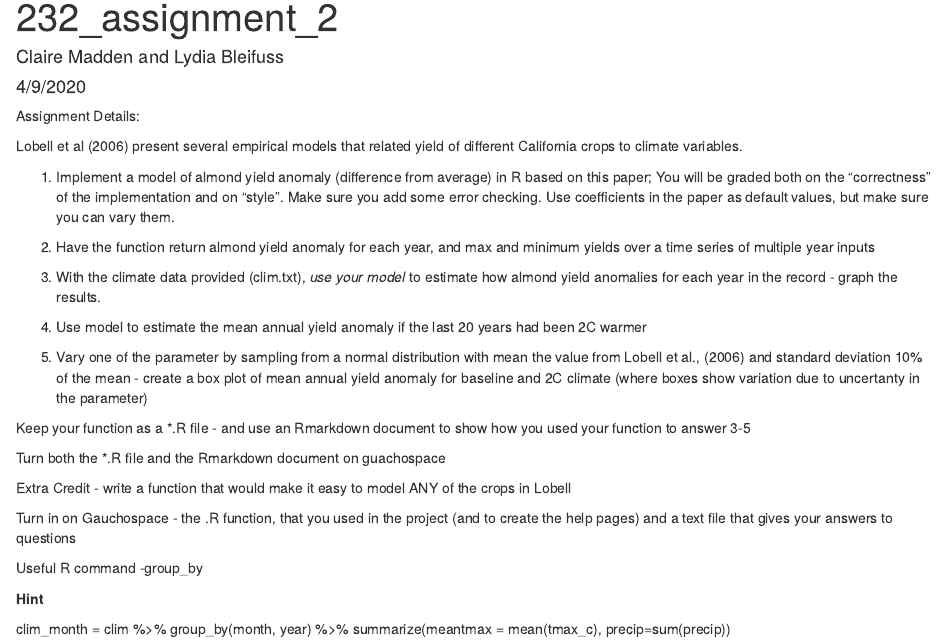
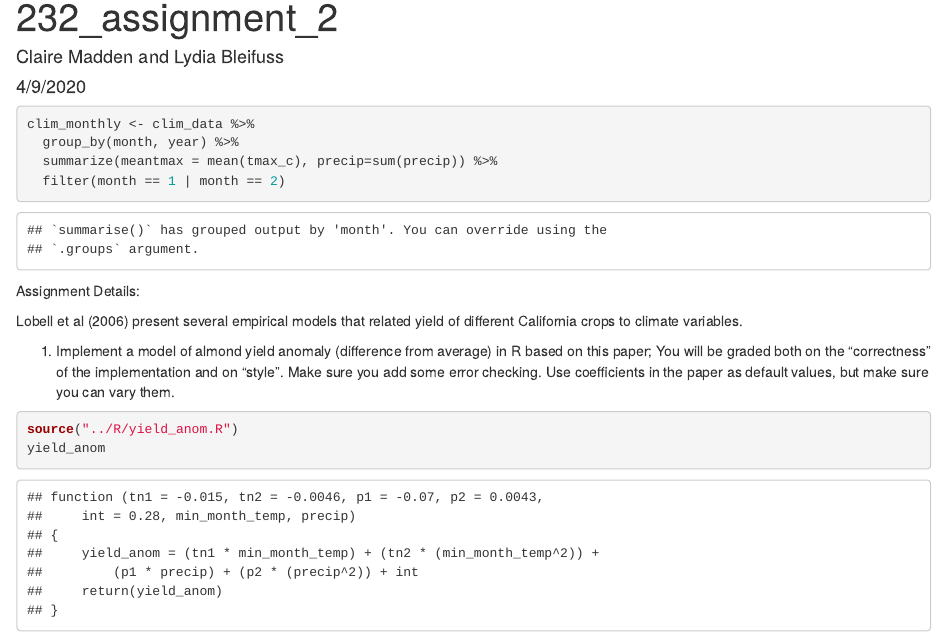
Before and after one commit to clairegmadden/ESM_232_assignment_2, an R Markdown document (Rmarkdown/assignment_2.Rmd): the page in a window 1100 px wide, from its top. Rendered offline with R 4.5, knitr and Pandoc, with nearby package versions.

Commit message:
start on function and markdown!

````diff
--- a/R/yield_anom.R
+++ b/R/yield_anom.R
@@ -8,3 +8,12 @@
 # p is precip
 
 # function in paper : Y = -0.015tn,2 - 0.0046t(^2)n,2 - 0.07P1 + 0.0043P(^2)1 +0.28
+
+
+yield_anom = function(tn1 = -0.015, tn2 = -0.0046, p1 = -0.07, p2 = 0.0043, int = 0.28, min_month_temp, precip){
+
+  yield_anom = (tn1*min_month_temp) + (tn2*(min_month_temp^2)) + (p1*precip) + (p2*(precip^2))+ int
+
+  return(yield_anom)
+
+}
--- a/Rmarkdown/assignment_2.Rmd
+++ b/Rmarkdown/assignment_2.Rmd
@@ -12,13 +12,30 @@ library(tidyverse)
 library(here)
 
 clim_data <- read_csv(here("Data", "clim.csv"))
+# could change this line to start from .txt
 ```
+
+```{r}
+
+clim_monthly <- clim_data %>%
+  group_by(month, year) %>%
+  summarize(meantmax = mean(tmax_c), precip=sum(precip)) %>%
+  filter(month == 1 | month == 2)
+
+
+```
+
 
 Assignment Details:
 
 Lobell et al (2006) present several empirical models that related yield of different California crops to climate variables.
 
 1. Implement a model of almond yield anomaly (difference from average) in R based on this paper; You will be graded both on the “correctness” of the implementation and on “style”.  Make sure you add some error checking. Use coefficients in the paper as default values, but make sure you can vary them.
+```{r}
+source("../R/yield_anom.R")
+yield_anom
+
+```
 
 
 
````
